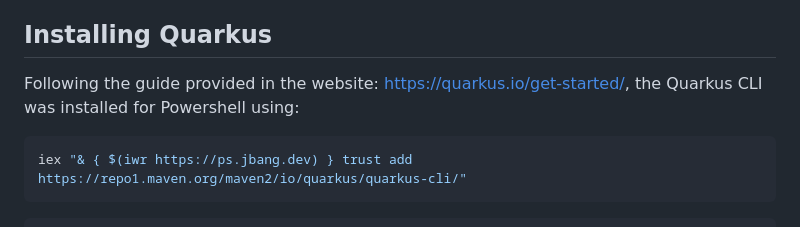
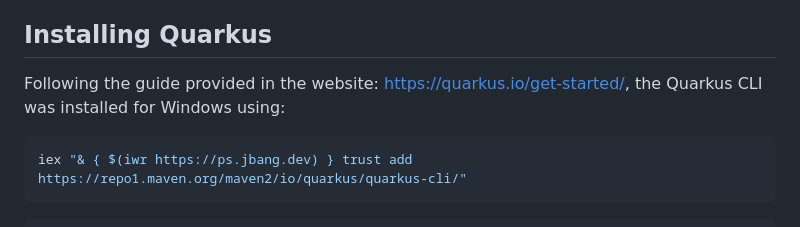
Before and after one commit to TheDarKnight46/LabSeq, a Markdown page: README.md, the part around the change. GitHub-like rendering.

Commit message:
Improved README.md

````diff
--- a/README.md
+++ b/README.md
@@ -6,7 +6,7 @@ The following text represents the steps taken to reach the final product.
 
 ## Installing Quarkus
 
-Following the guide provided in the website: https://quarkus.io/get-started/, the Quarkus CLI was installed for Powershell using:
+Following the guide provided in the website: https://quarkus.io/get-started/, the Quarkus CLI was installed for Windows using:
 
 ```shell script
 iex "& { $(iwr https://ps.jbang.dev) } trust add https://repo1.maven.org/maven2/io/quarkus/quarkus-cli/"
````
